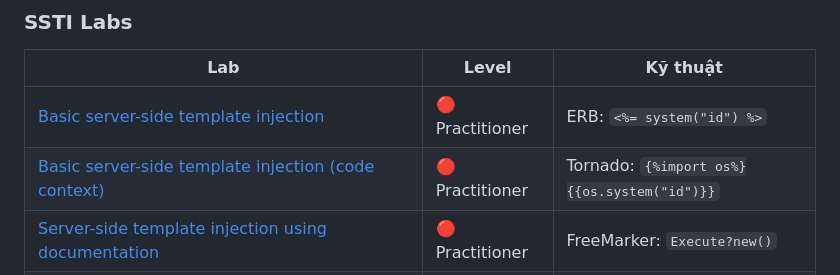
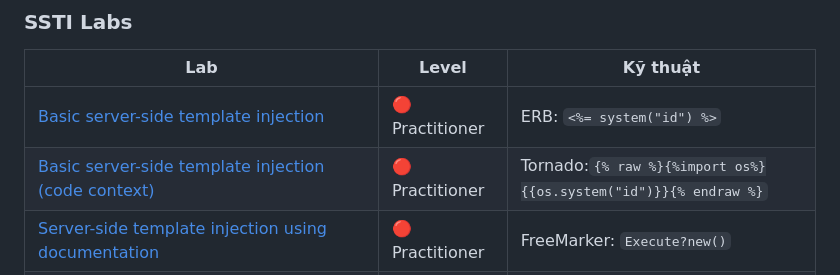
Before and after one commit to ttien-pham/owasp-notes, a Markdown page: a05-injection/index.md, the part around the change. GitHub-like rendering.

Commit message:
Update a05

```diff
--- a/a05-injection/index.md
+++ b/a05-injection/index.md
@@ -1084,7 +1084,7 @@ tree = ET.parse(xml_input)  # Safe by default
 | Lab | Level | Kỹ thuật |
 |---|---|---|
 | [Basic server-side template injection](https://portswigger.net/web-security/server-side-template-injection/exploiting/lab-server-side-template-injection-basic) | 🔴 Practitioner | ERB: `<%= system("id") %>` |
-| [Basic server-side template injection (code context)](https://portswigger.net/web-security/server-side-template-injection/exploiting/lab-server-side-template-injection-basic-code-context) | 🔴 Practitioner | Tornado: `{%import os%}{{os.system("id")}}` |
+| [Basic server-side template injection (code context)](https://portswigger.net/web-security/server-side-template-injection/exploiting/lab-server-side-template-injection-basic-code-context) | 🔴 Practitioner | Tornado:`{% raw %}{%import os%}{{os.system("id")}}{% endraw %}` |
 | [Server-side template injection using documentation](https://portswigger.net/web-security/server-side-template-injection/exploiting/lab-server-side-template-injection-using-documentation) | 🔴 Practitioner | FreeMarker: `Execute?new()` |
 | [Server-side template injection in an unknown language with a documented exploit](https://portswigger.net/web-security/server-side-template-injection/exploiting/lab-server-side-template-injection-in-an-unknown-language-with-a-documented-exploit) | 🔴 Practitioner | Detect engine → tra payload |
 | [Server-side template injection with information disclosure via user-supplied objects](https://portswigger.net/web-security/server-side-template-injection/exploiting/lab-server-side-template-injection-with-information-disclosure-via-user-supplied-objects) | 🔴 Practitioner | Jinja2: `{{config}}` leak secret |
```
